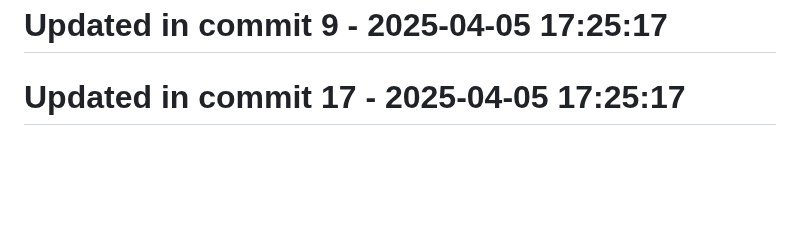
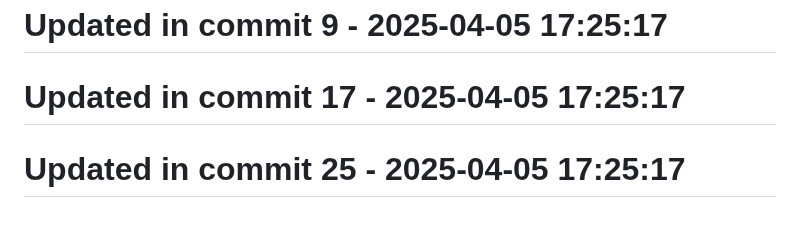
Before and after one commit to llamasearchai/llamamoonlight, a Markdown page: README.md, the part around the change. GitHub-like rendering; blank space fills up the shorter version.

Commit message:
fix: Correct issue in README.md

```diff
--- a/README.md
+++ b/README.md
@@ -208,3 +208,5 @@ at your option.
 # Updated in commit 9 - 2025-04-05 17:25:17
 
 # Updated in commit 17 - 2025-04-05 17:25:17
+
+# Updated in commit 25 - 2025-04-05 17:25:17
```
